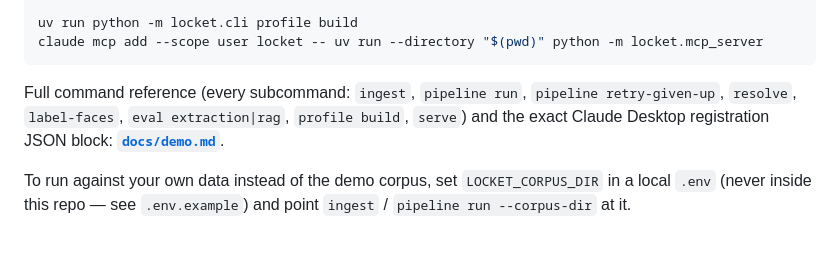
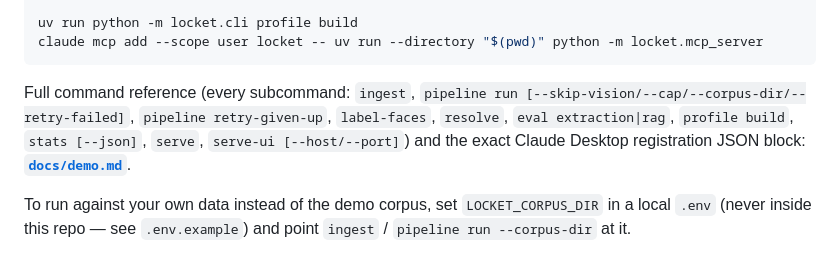
Before and after one commit to noahejung/locket, a Markdown page: README.md, the part around the change. Rendered like a GitHub page.

Commit message:
docs: sync README command list with current CLI

````diff
--- a/README.md
+++ b/README.md
@@ -53,10 +53,12 @@ uv run python -m locket.cli profile build
 claude mcp add --scope user locket -- uv run --directory "$(pwd)" python -m locket.mcp_server
 ```
 
-Full command reference (every subcommand: `ingest`, `pipeline run`,
-`pipeline retry-given-up`, `resolve`, `label-faces`, `eval extraction|rag`,
-`profile build`, `serve`) and the exact Claude Desktop registration JSON
-block: **[`docs/demo.md`](docs/demo.md)**.
+Full command reference (every subcommand: `ingest`,
+`pipeline run [--skip-vision/--cap/--corpus-dir/--retry-failed]`,
+`pipeline retry-given-up`, `label-faces`, `resolve`, `eval extraction|rag`,
+`profile build`, `stats [--json]`, `serve`, `serve-ui [--host/--port]`)
+and the exact Claude Desktop registration JSON block:
+**[`docs/demo.md`](docs/demo.md)**.
 
 To run against your own data instead of the demo corpus, set
 `LOCKET_CORPUS_DIR` in a local `.env` (never inside this repo — see
````
